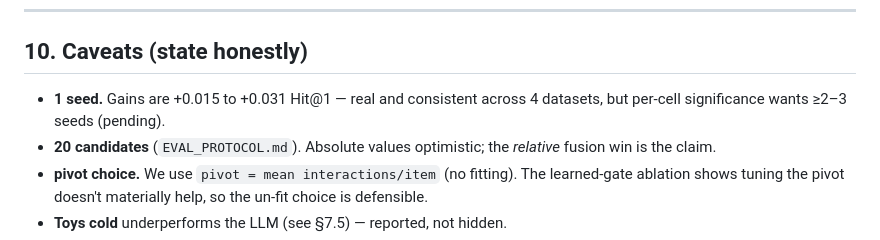
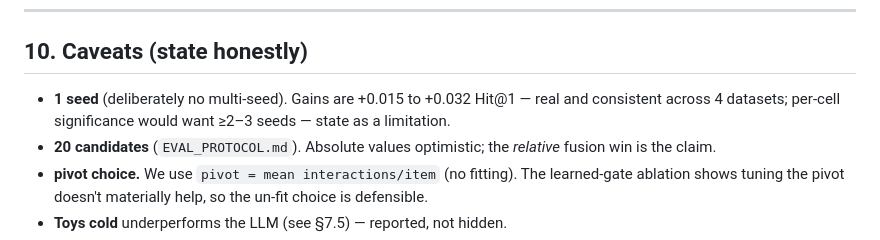
Before and after one commit to Mr-Dheer/CLAM-Rec-v2, a Markdown page: FINDING_4.md, the part around the change. Rendered like a GitHub page.

```diff
--- a/FINDING_4.md
+++ b/FINDING_4.md
@@ -224,8 +224,8 @@ evaluated on the held-out half.
 ---
 
 ## 10. Caveats (state honestly)
-- **1 seed.** Gains are +0.015 to +0.031 Hit@1 — real and consistent across 4 datasets, but per-cell
-  significance wants ≥2–3 seeds (pending).
+- **1 seed** (deliberately no multi-seed). Gains are +0.015 to +0.032 Hit@1 — real and consistent
+  across 4 datasets; per-cell significance would want ≥2–3 seeds — state as a limitation.
 - **20 candidates** (`EVAL_PROTOCOL.md`). Absolute values optimistic; the *relative* fusion win is
   the claim.
 - **pivot choice.** We use `pivot = mean interactions/item` (no fitting). The learned-gate ablation
```
Also changed, not shown: FINDING_1.md (+2 -1 lines).
